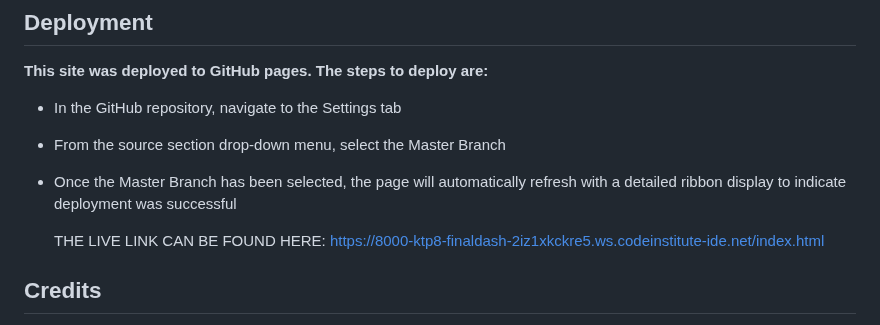
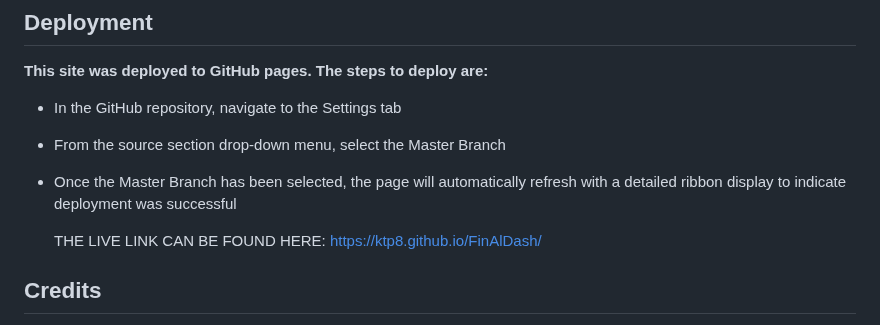
Before and after one commit to KTP8/FinAlDash, a Markdown page: README.md, the part around the change. Rendered like a GitHub page.

```diff
--- a/README.md
+++ b/README.md
@@ -156,7 +156,7 @@ How to evenly distribute spaces between images:
 - From the source section drop-down menu, select the Master Branch
 - Once the Master Branch has been selected, the page will automatically refresh with a detailed ribbon display to indicate deployment was successful
 
-  THE LIVE LINK CAN BE FOUND HERE: https://8000-ktp8-finaldash-2iz1xkckre5.ws.codeinstitute-ide.net/index.html
+  THE LIVE LINK CAN BE FOUND HERE: https://ktp8.github.io/FinAlDash/
 
 
 
```
